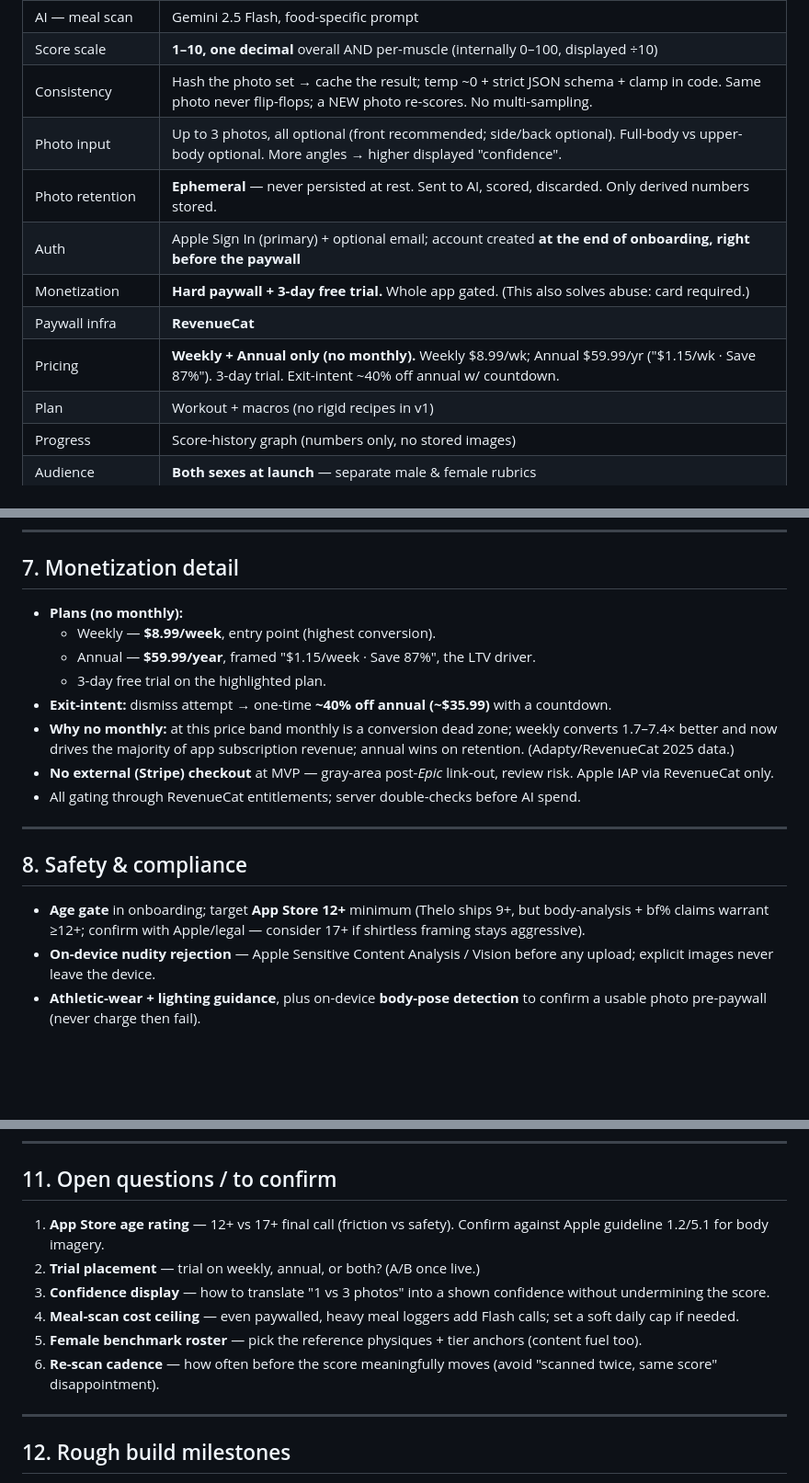
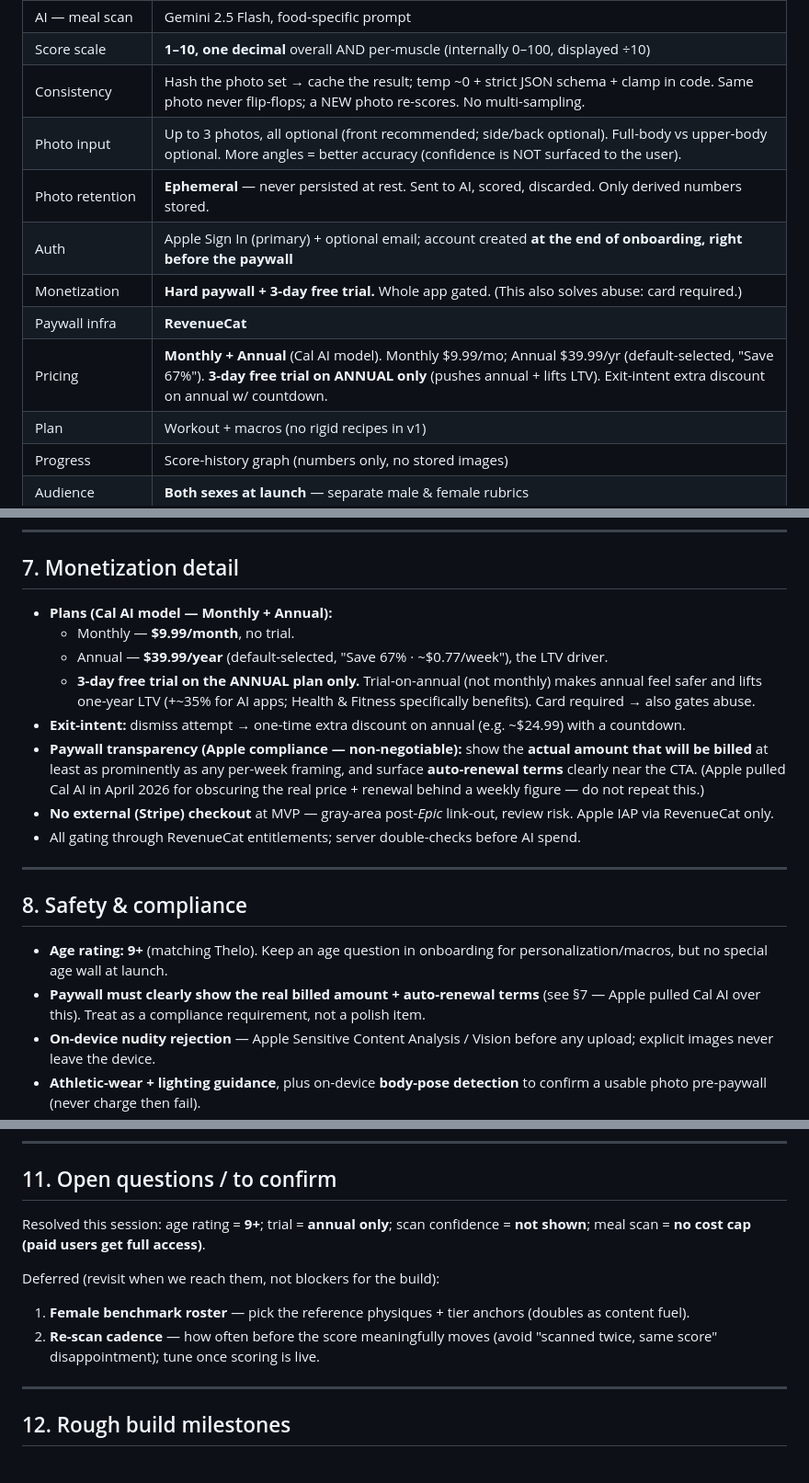
Before and after one commit to JasonGnik/Stetic, a Markdown page: SPEC.md, 3 parts joined by grey strips. Shown at 92% size. GitHub-like rendering; blank space fills up the shorter version.

Commit message:
Spec: Cal AI pricing model (monthly+annual, trial on annual), 9+ rating, paywall transparency; resolve open Qs
Co-Authored-By: Claude Opus 4.8 <noreply@anthropic.com>

```diff
--- a/SPEC.md
+++ b/SPEC.md
@@ -25,12 +25,12 @@ Stetic is a hard-paywalled iOS app. A new user goes through a long, investment-b
 | AI — meal scan | Gemini 2.5 Flash, food-specific prompt |
 | Score scale | **1–10, one decimal** overall AND per-muscle (internally 0–100, displayed ÷10) |
 | Consistency | Hash the photo set → cache the result; temp ~0 + strict JSON schema + clamp in code. Same photo never flip-flops; a NEW photo re-scores. No multi-sampling. |
-| Photo input | Up to 3 photos, all optional (front recommended; side/back optional). Full-body vs upper-body optional. More angles → higher displayed "confidence". |
+| Photo input | Up to 3 photos, all optional (front recommended; side/back optional). Full-body vs upper-body optional. More angles = better accuracy (confidence is NOT surfaced to the user). |
 | Photo retention | **Ephemeral** — never persisted at rest. Sent to AI, scored, discarded. Only derived numbers stored. |
 | Auth | Apple Sign In (primary) + optional email; account created **at the end of onboarding, right before the paywall** |
 | Monetization | **Hard paywall + 3-day free trial.** Whole app gated. (This also solves abuse: card required.) |
 | Paywall infra | **RevenueCat** |
-| Pricing | **Weekly + Annual only (no monthly).** Weekly $8.99/wk; Annual $59.99/yr ("$1.15/wk · Save 87%"). 3-day trial. Exit-intent ~40% off annual w/ countdown. |
+| Pricing | **Monthly + Annual** (Cal AI model). Monthly $9.99/mo; Annual $39.99/yr (default-selected, "Save 67%"). **3-day free trial on ANNUAL only** (pushes annual + lifts LTV). Exit-intent extra discount on annual w/ countdown. |
 | Plan | Workout + macros (no rigid recipes in v1) |
 | Progress | Score-history graph (numbers only, no stored images) |
 | Audience | **Both sexes at launch** — separate male & female rubrics |
@@ -151,12 +151,12 @@ Supabase
 
 ## 7. Monetization detail
 
-- **Plans (no monthly):**
-  - Weekly — **$8.99/week**, entry point (highest conversion).
-  - Annual — **$59.99/year**, framed "$1.15/week · Save 87%", the LTV driver.
-  - 3-day free trial on the highlighted plan.
-- **Exit-intent:** dismiss attempt → one-time **~40% off annual (~$35.99)** with a countdown.
-- **Why no monthly:** at this price band monthly is a conversion dead zone; weekly converts 1.7–7.4× better and now drives the majority of app subscription revenue; annual wins on retention. (Adapty/RevenueCat 2025 data.)
+- **Plans (Cal AI model — Monthly + Annual):**
+  - Monthly — **$9.99/month**, no trial.
+  - Annual — **$39.99/year** (default-selected, "Save 67% · ~$0.77/week"), the LTV driver.
+  - **3-day free trial on the ANNUAL plan only.** Trial-on-annual (not monthly) makes annual feel safer and lifts one-year LTV (+~35% for AI apps; Health & Fitness specifically benefits). Card required → also gates abuse.
+- **Exit-intent:** dismiss attempt → one-time extra discount on annual (e.g. ~$24.99) with a countdown.
+- **Paywall transparency (Apple compliance — non-negotiable):** show the **actual amount that will be billed** at least as prominently as any per-week framing, and surface **auto-renewal terms** clearly near the CTA. (Apple pulled Cal AI in April 2026 for obscuring the real price + renewal behind a weekly figure — do not repeat this.)
 - **No external (Stripe) checkout** at MVP — gray-area post-*Epic* link-out, review risk. Apple IAP via RevenueCat only.
 - All gating through RevenueCat entitlements; server double-checks before AI spend.
 
@@ -164,7 +164,8 @@ Supabase
 
 ## 8. Safety & compliance
 
-- **Age gate** in onboarding; target **App Store 12+** minimum (Thelo ships 9+, but body-analysis + bf% claims warrant ≥12+; confirm with Apple/legal — consider 17+ if shirtless framing stays aggressive).
+- **Age rating: 9+** (matching Thelo). Keep an age question in onboarding for personalization/macros, but no special age wall at launch.
+- **Paywall must clearly show the real billed amount + auto-renewal terms** (see §7 — Apple pulled Cal AI over this). Treat as a compliance requirement, not a polish item.
 - **On-device nudity rejection** — Apple Sensitive Content Analysis / Vision before any upload; explicit images never leave the device.
 - **Athletic-wear + lighting guidance**, plus on-device **body-pose detection** to confirm a usable photo pre-paywall (never charge then fail).
 - **Health disclaimer** — scores, bf%, and plans are fitness guidance, not medical/body-composition diagnosis. Surface at onboarding + in settings.
@@ -208,12 +209,11 @@ Supabase
 
 ## 11. Open questions / to confirm
 
-1. **App Store age rating** — 12+ vs 17+ final call (friction vs safety). Confirm against Apple guideline 1.2/5.1 for body imagery.
-2. **Trial placement** — trial on weekly, annual, or both? (A/B once live.)
-3. **Confidence display** — how to translate "1 vs 3 photos" into a shown confidence without undermining the score.
-4. **Meal-scan cost ceiling** — even paywalled, heavy meal loggers add Flash calls; set a soft daily cap if needed.
-5. **Female benchmark roster** — pick the reference physiques + tier anchors (content fuel too).
-6. **Re-scan cadence** — how often before the score meaningfully moves (avoid "scanned twice, same score" disappointment).
+Resolved this session: age rating = **9+**; trial = **annual only**; scan confidence = **not shown**; meal scan = **no cost cap (paid users get full access)**.
+
+Deferred (revisit when we reach them, not blockers for the build):
+1. **Female benchmark roster** — pick the reference physiques + tier anchors (doubles as content fuel).
+2. **Re-scan cadence** — how often before the score meaningfully moves (avoid "scanned twice, same score" disappointment); tune once scoring is live.
 
 ---
 
```
